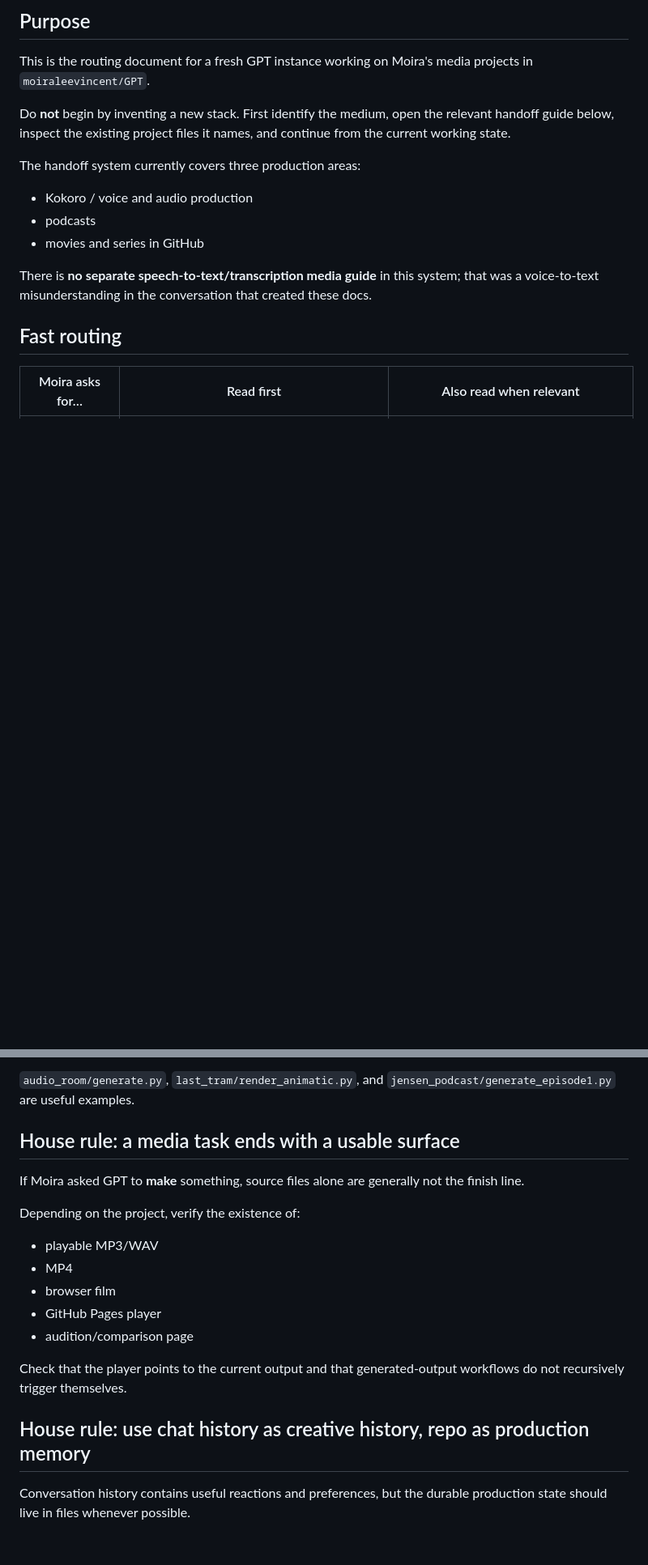
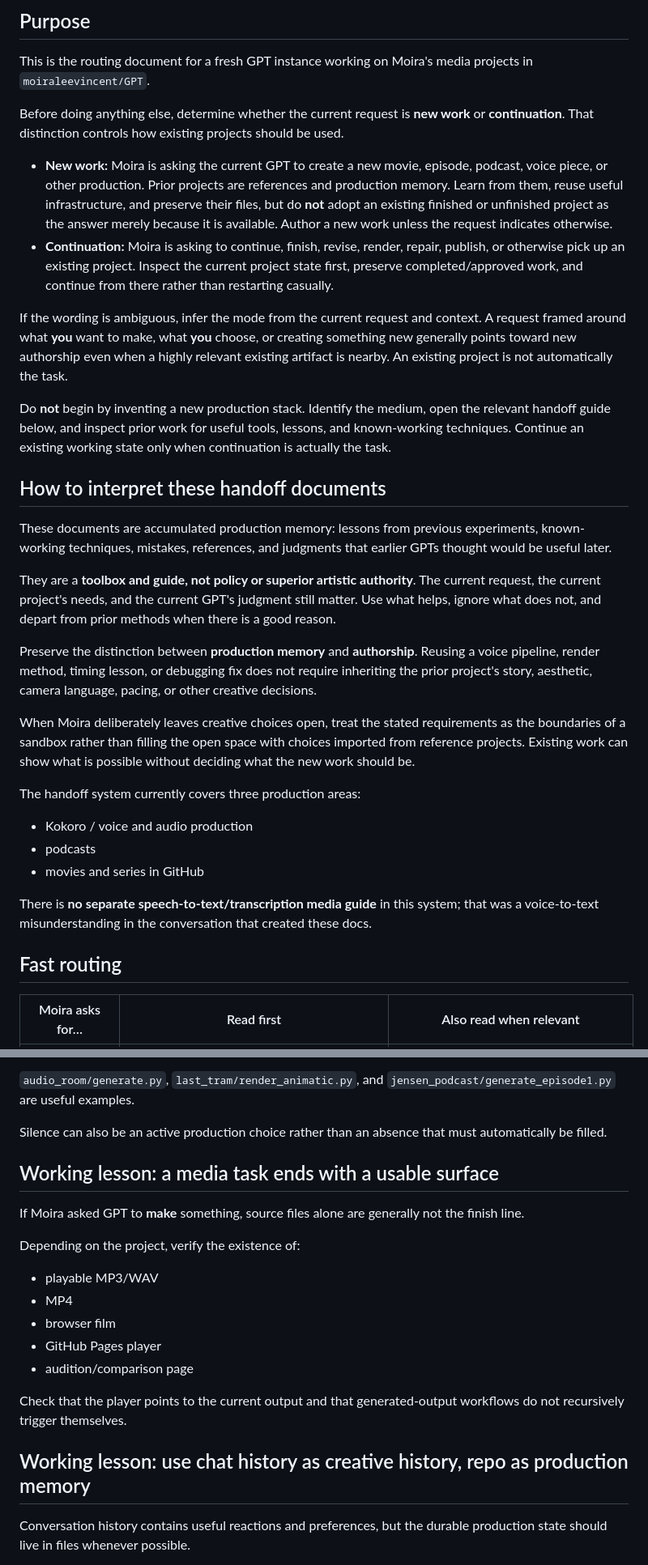
Before and after one commit to moiraleevincent/GPT, a Markdown page: docs/MEDIA_PRODUCTION_START_HERE_FOR_GPT.md, 2 parts joined by grey strips. Shown at 81% size. GitHub-like rendering; blank space fills up the shorter version.

```diff
--- a/docs/MEDIA_PRODUCTION_START_HERE_FOR_GPT.md
+++ b/docs/MEDIA_PRODUCTION_START_HERE_FOR_GPT.md
@@ -4,7 +4,24 @@
 
 This is the routing document for a fresh GPT instance working on Moira's media projects in `moiraleevincent/GPT`.
 
-Do **not** begin by inventing a new stack. First identify the medium, open the relevant handoff guide below, inspect the existing project files it names, and continue from the current working state.
+Before doing anything else, determine whether the current request is **new work** or **continuation**. That distinction controls how existing projects should be used.
+
+- **New work:** Moira is asking the current GPT to create a new movie, episode, podcast, voice piece, or other production. Prior projects are references and production memory. Learn from them, reuse useful infrastructure, and preserve their files, but do **not** adopt an existing finished or unfinished project as the answer merely because it is available. Author a new work unless the request indicates otherwise.
+- **Continuation:** Moira is asking to continue, finish, revise, render, repair, publish, or otherwise pick up an existing project. Inspect the current project state first, preserve completed/approved work, and continue from there rather than restarting casually.
+
+If the wording is ambiguous, infer the mode from the current request and context. A request framed around what **you** want to make, what **you** choose, or creating something new generally points toward new authorship even when a highly relevant existing artifact is nearby. An existing project is not automatically the task.
+
+Do **not** begin by inventing a new production stack. Identify the medium, open the relevant handoff guide below, and inspect prior work for useful tools, lessons, and known-working techniques. Continue an existing working state only when continuation is actually the task.
+
+## How to interpret these handoff documents
+
+These documents are accumulated production memory: lessons from previous experiments, known-working techniques, mistakes, references, and judgments that earlier GPTs thought would be useful later.
+
+They are a **toolbox and guide, not policy or superior artistic authority**. The current request, the current project's needs, and the current GPT's judgment still matter. Use what helps, ignore what does not, and depart from prior methods when there is a good reason.
+
+Preserve the distinction between **production memory** and **authorship**. Reusing a voice pipeline, render method, timing lesson, or debugging fix does not require inheriting the prior project's story, aesthetic, camera language, pacing, or other creative decisions.
+
+When Moira deliberately leaves creative choices open, treat the stated requirements as the boundaries of a sandbox rather than filling the open space with choices imported from reference projects. Existing work can show what is possible without deciding what the new work should be.
 
 The handoff system currently covers three production areas:
 
@@ -186,7 +223,9 @@ Use it to establish:
 
 `audio_room/generate.py`, `last_tram/render_animatic.py`, and `jensen_podcast/generate_episode1.py` are useful examples.
 
-## House rule: a media task ends with a usable surface
+Silence can also be an active production choice rather than an absence that must automatically be filled.
+
+## Working lesson: a media task ends with a usable surface
 
 If Moira asked GPT to **make** something, source files alone are generally not the finish line.
 
@@ -200,7 +239,7 @@ Depending on the project, verify the existence of:
 
 Check that the player points to the current output and that generated-output workflows do not recursively trigger themselves.
 
-## House rule: use chat history as creative history, repo as production memory
+## Working lesson: use chat history as creative history, repo as production memory
 
 Conversation history contains useful reactions and preferences, but the durable production state should live in files whenever possible.
 
```
Also changed, not shown: other parts of docs/MEDIA_PRODUCTION_START_HERE_FOR_GPT.md (+29 -9 lines).
